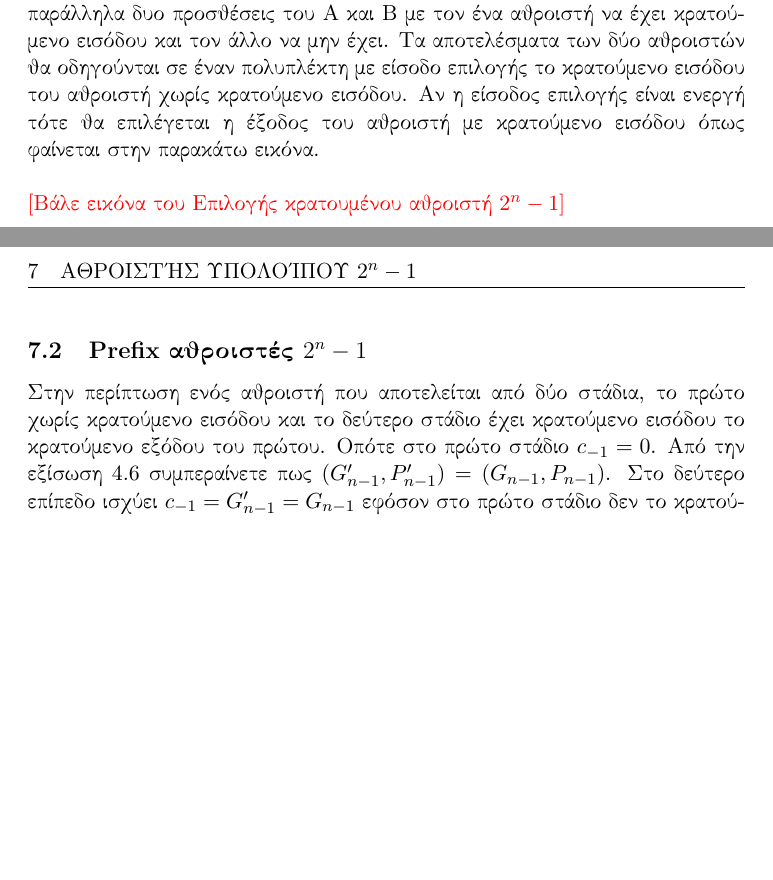
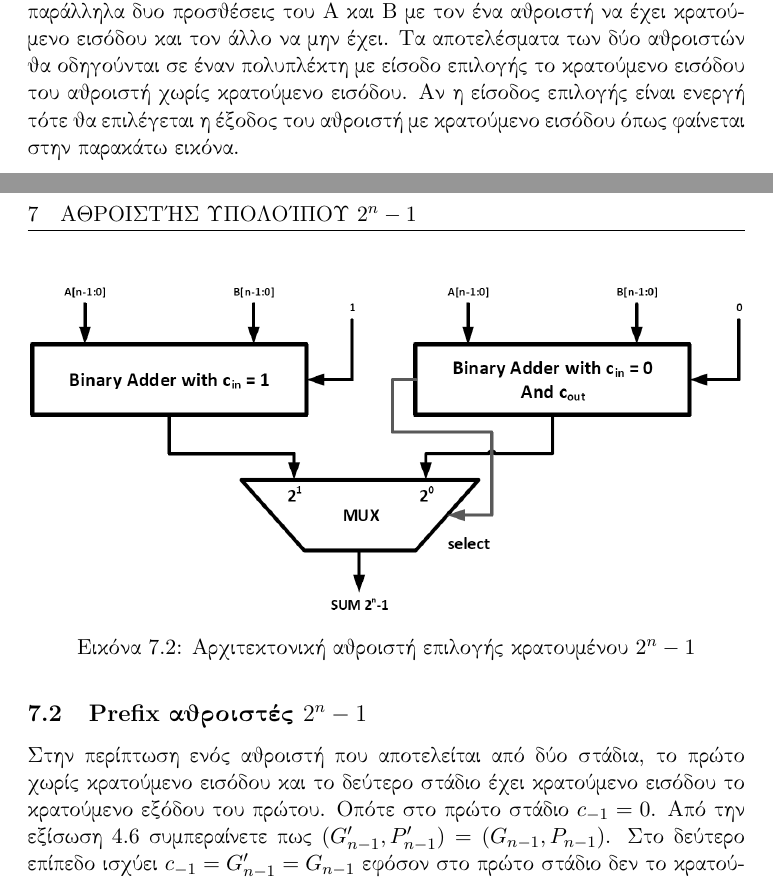
Before and after one commit to vassilas/THESIS_DOC, a LaTeX document (main.tex, which reads modAdder.tex): two parts of pages 32 and 33 of 49, joined at a grey line, cut so that both start at the same text, the shorter picture padded with empty space. Compiled offline with pdfLaTeX.

Commit message:
Updates from ShareLaTeX

```diff
--- a/modAdder.tex
+++ b/modAdder.tex
@@ -80,8 +80,12 @@
 εισόδου του αθροιστή χωρίς κρατούμενο εισόδου. Αν η είσοδος επιλογής είναι ενεργή
 τότε θα επιλέγεται η έξοδος του αθροιστή με κρατούμενο εισόδου όπως φαίνεται στην
 παρακάτω εικόνα.
-\\\\
-\textcolor{red}{[Βάλε εικόνα του Επιλογής κρατουμένου αθροιστή $2^n-1$]}
+\begin{figure}[H]
+\centering
+\includegraphics[width=\textwidth]{Carry_select_2^n-1.png}
+\caption{Αρχιτεκτονική αθροιστή επιλογής κρατουμένου $2^n-1$}
+\label{fig:2^n-1_carry_select_adder}
+\end{figure}
 
 
 
```
